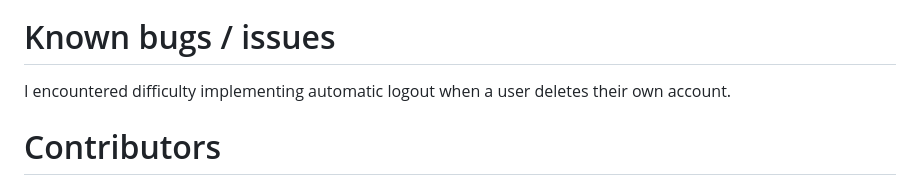
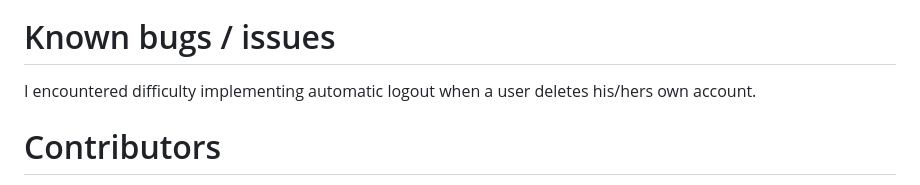
Before and after one commit to janne02/server_be_hyte, a Markdown page: README.md, the part around the change. Rendered like a GitHub page.

```diff
--- a/README.md
+++ b/README.md
@@ -103,7 +103,7 @@ DELETE https://hyte-janne.northeurope.cloudapp.azure.com/api/entries/:id
 ![image](https://github.com/janne02/server_be_hyte/assets/35040807/1aa2e43f-f6b6-4f91-9032-4091b31b8af8)
 
 # Known bugs / issues
-I encountered difficulty implementing automatic logout when a user deletes their own account.
+I encountered difficulty implementing automatic logout when a user deletes his/hers own account.
 
 # Contributors
 Course teachers: Matti Peltoniemi and Ulla Sederlöf at Metropolia UAS.
```
